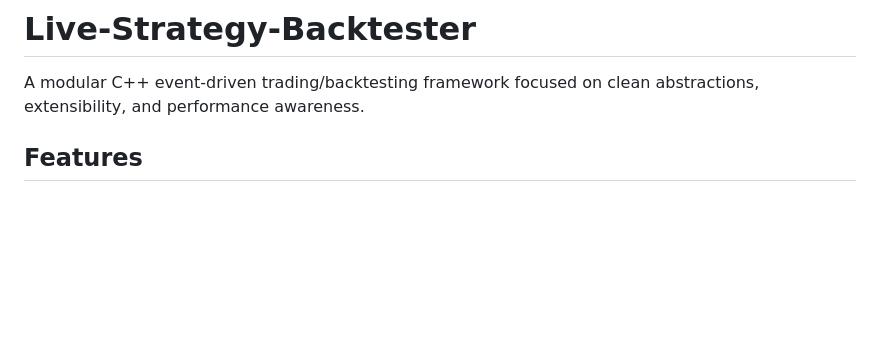
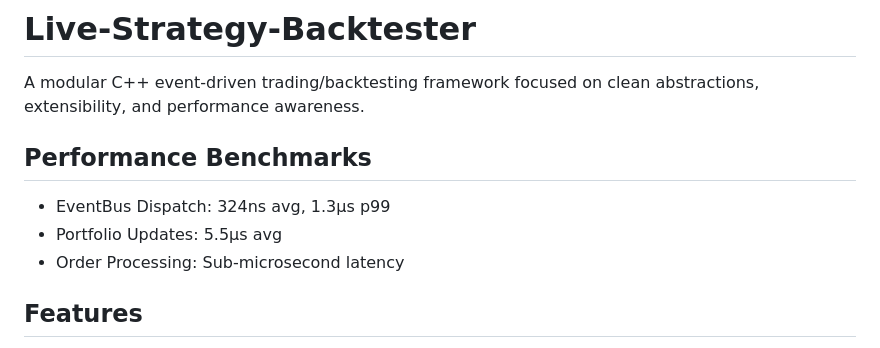
Before and after one commit to Sudhanshu-S3/Live-Strategy-Backtester-II, a Markdown page: README.md, the part around the change. Rendered like a GitHub page; blank space fills up the shorter version.

Commit message:
Update README with performance benchmarks
Added performance benchmarks to the README.

```diff
--- a/README.md
+++ b/README.md
@@ -1,6 +1,11 @@
 # Live-Strategy-Backtester
 
 A modular C++ event‑driven trading/backtesting framework focused on clean abstractions, extensibility, and performance awareness.
+
+## Performance Benchmarks
+- EventBus Dispatch: 324ns avg, 1.3µs p99
+- Portfolio Updates: 5.5µs avg
+- Order Processing: Sub-microsecond latency
 
 ## Features
 - Event‑driven architecture (market, signal, order, fill, news events)
```
